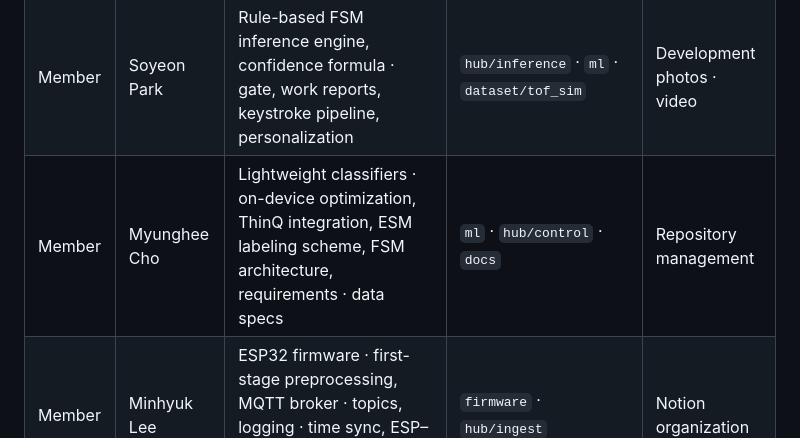
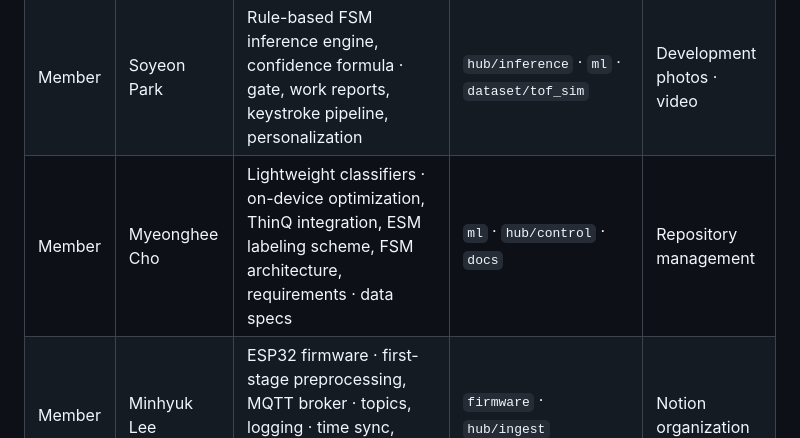
Before and after one commit to ddkk0714/2026ESWContest_smart_TEAMMATE, a Markdown page: README.md, the part around the change. GitHub-like rendering.

```diff
--- a/README.md
+++ b/README.md
@@ -532,7 +532,7 @@ Detailed documents under `docs/` are written in Korean. The Korean version of th
 |---|---|---|---|---|
 | Team lead | Taehwan Kim | Overall coordination · schedule, sensor interfacing, ToF preprocessing · presence/posture classification, calibration, HW structure · pin map, mmWave testing | `firmware` · `hub/features` · `dataset/tof_sim_v5` · `hub/atlas-tof` | Presentation |
 | Member | Soyeon Park | Rule-based FSM inference engine, confidence formula · gate, work reports, keystroke pipeline, personalization | `hub/inference` · `ml` · `dataset/tof_sim` | Development photos · video |
-| Member | Myunghee Cho | Lightweight classifiers · on-device optimization, ThinQ integration, ESM labeling scheme, FSM architecture, requirements · data specs | `ml` · `hub/control` · `docs` | Repository management |
+| Member | Myeonghee Cho | Lightweight classifiers · on-device optimization, ThinQ integration, ESM labeling scheme, FSM architecture, requirements · data specs | `ml` · `hub/control` · `docs` | Repository management |
 | Member | Minhyuk Lee | ESP32 firmware · first-stage preprocessing, MQTT broker · topics, logging · time sync, ESP–Pi communication, CAD · housing, branding | `firmware` · `hub/ingest` | Notion organization |
 | Member | Minkyung Choi | Display UI, ThinQ integration, feedback handling · report visualization, IPK · D-Bus research, auxiliary sensor pipeline | `display` · `collector` | Materials management |
 
```
Also changed, not shown: hub/README.EN.md (+2 -2 lines), ml/README.EN.md (+1 -1 lines).
